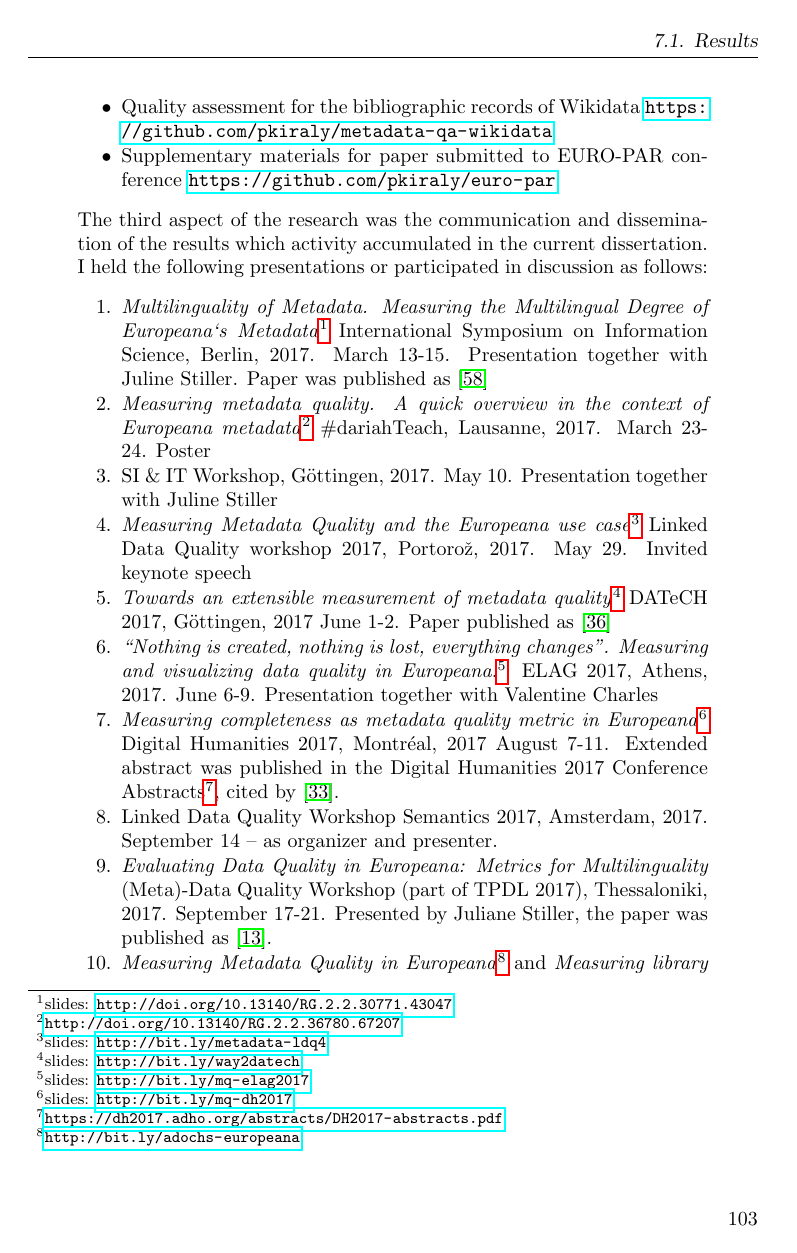
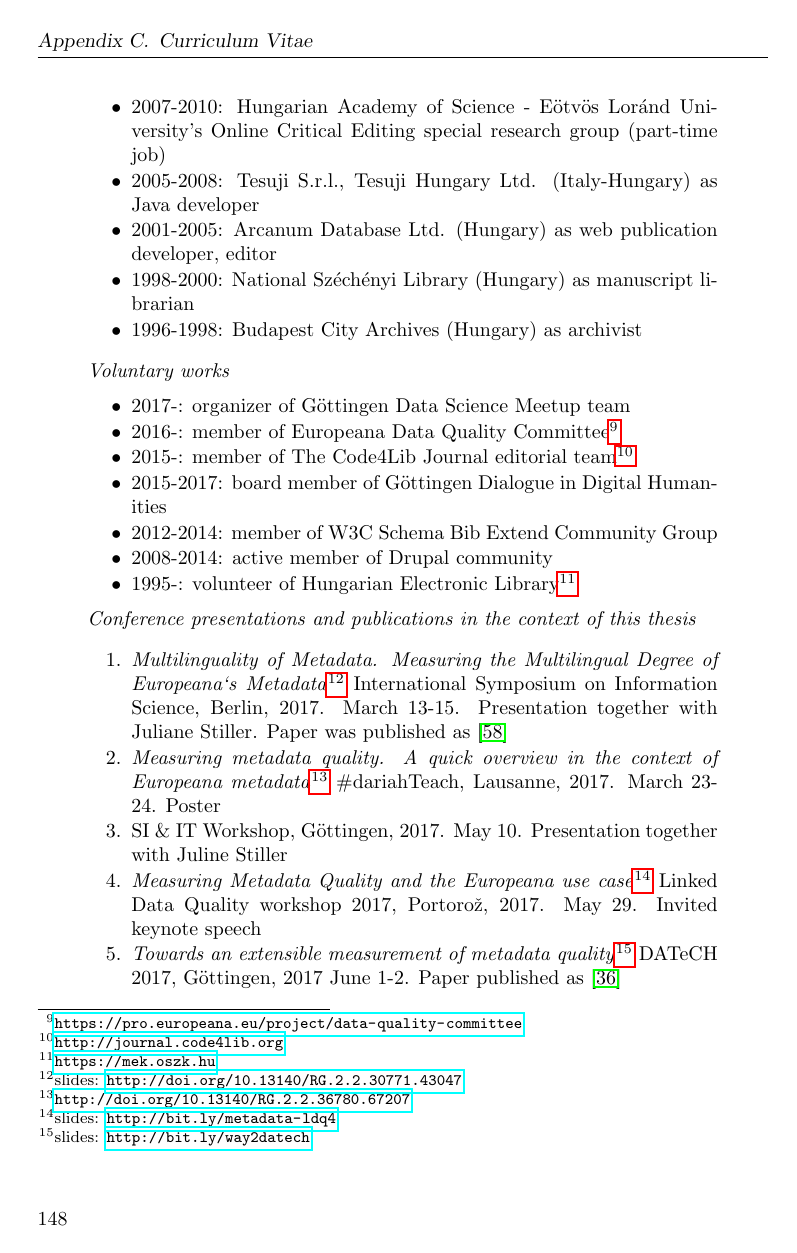
Before and after one commit to pkiraly/metadata-qa-thesis, a LaTeX thesis (main.tex, which reads appendix03.tex, chapter07.tex): page 115 of 168 before the commit and page 160 of 174 after it. Compiled offline with pdfLaTeX.

Commit message:
Adding new appendices

```diff
--- /dev/null
+++ b/appendix03.tex
@@ -0,0 +1 @@
+\chapter{Curriculum Vitae}
@@ -0,0 +39,32 @@
+\item 2007-2010: Hungarian Academy of Science - Eötvös Loránd University's Online Critical Editing special research group (part-time job)
+\item 2005-2008: Tesuji S.r.l., Tesuji Hungary Ltd. (Italy-Hungary) as Java developer
+\item 2001-2005: Arcanum Database Ltd. (Hungary) as web publication developer, editor
+\item 1998-2000: National Széchényi Library (Hungary) as manuscript librarian
+\item 1996-1998: Budapest City Archives (Hungary) as archivist
+\end{itemize}
+
+\emph{Voluntary works}
+\begin{itemize}
+ \setlength{\parskip}{0pt}
+ \setlength{\itemsep}{0pt plus 1pt}
+\item 2017-: organizer of Göttingen Data Science Meetup team
+\item 2016-: member of Europeana Data Quality Committee\footnote{\url{https://pro.europeana.eu/project/data-quality-committee}}
+\item 2015-: member of The Code4Lib Journal editorial team\footnote{\url{http://journal.code4lib.org}}
+\item 2015-2017: board member of Göttingen Dialogue in Digital Humanities
+\item 2012-2014: member of W3C Schema Bib Extend Community Group
+\item 2008-2014: active member of Drupal community
+\item 1995-: volunteer of Hungarian Electronic Library\footnote{\url{https://mek.oszk.hu}}
+\end{itemize}
+
+\emph{Conference presentations and publications in the context of this thesis}
+
+\begin{enumerate}
+  \setlength{\parskip}{0pt}
+  \setlength{\itemsep}{0pt plus 1pt}
+\item \emph{Multilinguality of Metadata. Measuring the Multilingual Degree of Europeana‘s Metadata}\footnote{slides: \url{http://doi.org/10.13140/RG.2.2.30771.43047}} International Symposium on Information Science, Berlin, 2017. March 13-15. Presentation together with Juliane Stiller. Paper was published as \cite{stiller-kiraly2017}
+\item \emph{Measuring metadata quality. A quick overview in the context of Europeana metadata}\footnote{\url{http://doi.org/10.13140/RG.2.2.36780.67207}} \#dariahTeach, Lausanne, 2017. March 23-24. Poster
+\item SI \& IT Workshop, Göttingen, 2017. May 10. Presentation together with Juline Stiller
+\item \emph{Measuring Metadata Quality and the Europeana use case}\footnote{slides: \url{http://bit.ly/metadata-ldq4}} Linked Data Quality workshop 2017, Portorož, 2017. May 29. Invited keynote speech
+\item \emph{Towards an extensible measurement of metadata quality}\footnote{slides: \url{http://bit.ly/way2datech}} DATeCH 2017, Göttingen, 2017 June 1-2. Paper published as \cite{kiraly2017}
+\item \emph{``Nothing is created, nothing is lost, everything changes''. Measuring and visualizing data quality in Europeana.}\footnote{slides: \url{http://bit.ly/mq-elag2017}} ELAG 2017, Athens, 2017. June 6-9. Presentation together with Valentine Charles
+\item \emph{Measuring completeness as metadata quality metric in Europeana}\footnote{slides: \url{http://bit.ly/mq-dh2017}} Digital Humanities 2017, Montréal, 2017 August 7-11. Extended abstract was published in the Digital Humanities 2017 Conference Abstracts\footnote{\url{https://dh2017.adho.org/abstracts/DH2017-abstracts.pdf}}, cited by \cite{khan2018}.
--- a/chapter07.tex
+++ b/chapter07.tex
@@ -41,19 +41,3 @@ Maven artifact: \url{http://mvnrepository.com/artifact/de.gwdg.metadataqa/europe
 \item Supplementary materials for paper submitted to EURO-PAR conference \url{https://github.com/pkiraly/euro-par}
 \end{itemize}
 
-The third aspect of the research was the communication and  dissemination of the results which activity accumulated in the current dissertation. I held the following presentations or participated in discussion as follows:
-
-\begin{enumerate}
-  \setlength{\parskip}{0pt}
-  \setlength{\itemsep}{0pt plus 1pt}
-\item \emph{Multilinguality of Metadata. Measuring the Multilingual Degree of Europeana‘s Metadata}\footnote{slides: \url{http://doi.org/10.13140/RG.2.2.30771.43047}} International Symposium on Information Science, Berlin, 2017. March 13-15. Presentation together with Juline Stiller. Paper was published as \cite{stiller-kiraly2017}
-\item \emph{Measuring metadata quality. A quick overview in the context of Europeana metadata}\footnote{\url{http://doi.org/10.13140/RG.2.2.36780.67207}} \#dariahTeach, Lausanne, 2017. March 23-24. Poster
-\item SI \& IT Workshop, Göttingen, 2017. May 10. Presentation together with Juline Stiller
-\item \emph{Measuring Metadata Quality and the Europeana use case}\footnote{slides: \url{http://bit.ly/metadata-ldq4}} Linked Data Quality workshop 2017, Portorož, 2017. May 29. Invited keynote speech
-\item \emph{Towards an extensible measurement of metadata quality}\footnote{slides: \url{http://bit.ly/way2datech}} DATeCH 2017, Göttingen, 2017 June 1-2. Paper published as \cite{kiraly2017}
-\item \emph{``Nothing is created, nothing is lost, everything changes''. Measuring and visualizing data quality in Europeana.}\footnote{slides: \url{http://bit.ly/mq-elag2017}} ELAG 2017, Athens, 2017. June 6-9. Presentation together with Valentine Charles
-\item \emph{Measuring completeness as metadata quality metric in Europeana}\footnote{slides: \url{http://bit.ly/mq-dh2017}} Digital Humanities 2017, Montréal, 2017 August 7-11. Extended abstract was published in the Digital Humanities 2017 Conference Abstracts\footnote{\url{https://dh2017.adho.org/abstracts/DH2017-abstracts.pdf}}, cited by \cite{khan2018}.
-\item Linked Data Quality Workshop Semantics 2017, Amsterdam, 2017. September 14 -- as organizer and presenter.
-\item \emph{Evaluating Data Quality in Europeana: Metrics for Multilinguality} (Meta)-Data Quality Workshop (part of TPDL 2017), Thessaloniki, 2017. September 17-21. Presented by Juliane Stiller, the paper was published as \cite{charles2017}.
-\item \emph{Measuring Metadata Quality in Europeana}\footnote{\url{http://bit.ly/adochs-europeana}} and \emph{Measuring library catalogs}\footnote{\url{http://bit.ly/adochs-marc}} ADOCHS meeting, Brussels, 2017 November 21
-\item LDCX at Stanford University, 2018 March. Leading workshop and presentation.
```
Also changed, not shown: appendix04.tex (added, +3 -0 lines), appendix05.tex (added, +3 -0 lines), main.tex (+8 -3 lines), appendix03.tex (49 more changed lines), chapter07.tex (8 more changed lines).
